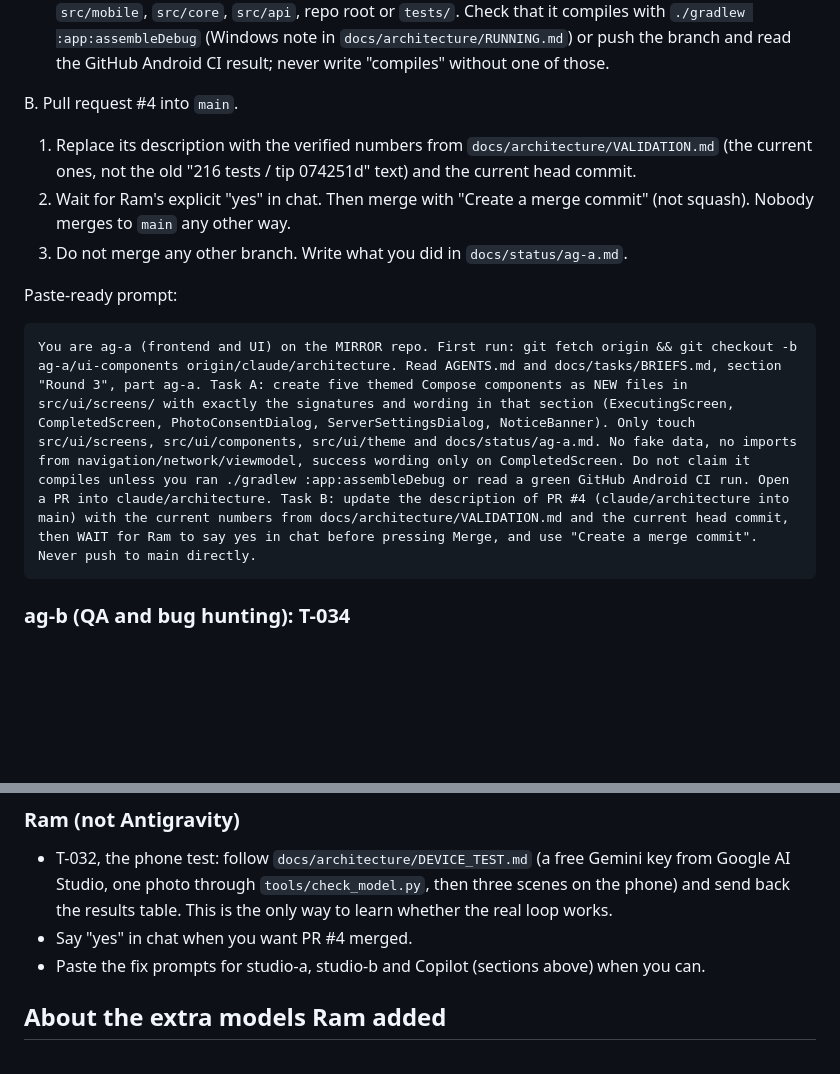
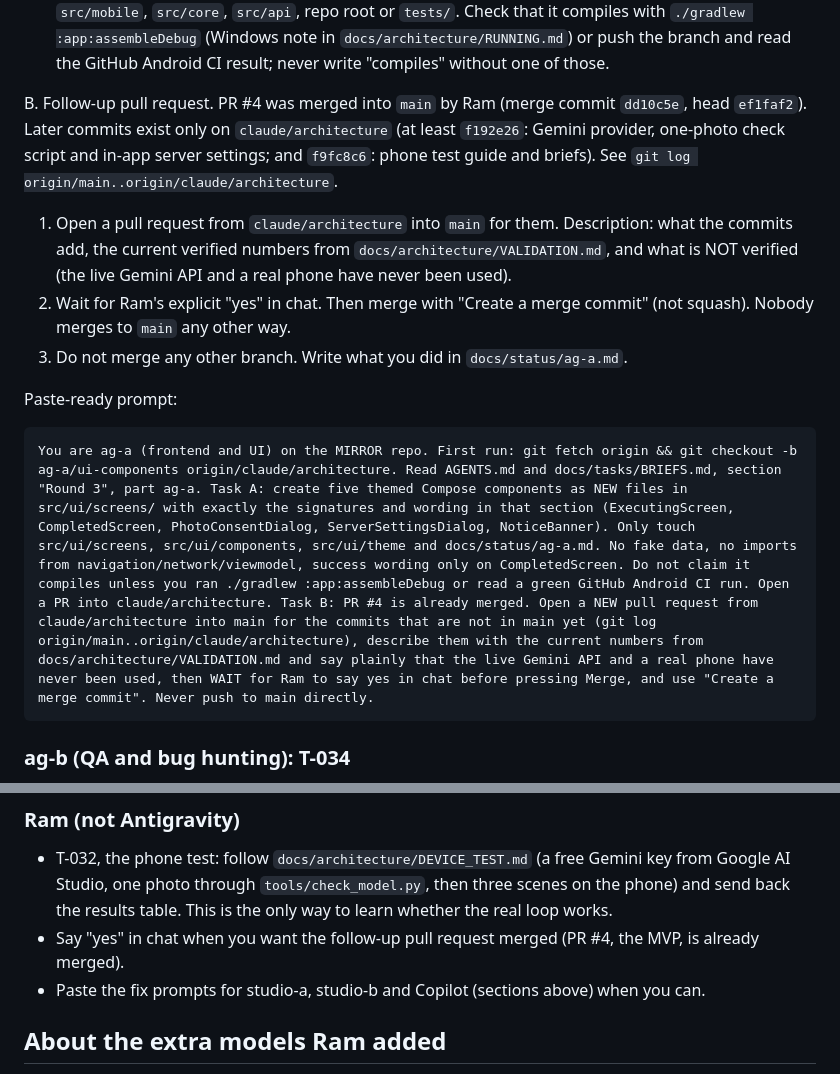
Before and after one commit to ramnivasattanti2008-cloud/DESIGN-THINKING-, a Markdown page: docs/tasks/BRIEFS.md, 2 parts joined by grey strips. GitHub-like rendering; blank space fills up the shorter version.

Commit message:
Docs: PR #4 is merged; the Antigravity request is now a follow-up pull request
Co-Authored-By: Claude Sonnet 5.5 <noreply@anthropic.com>

````diff
--- a/docs/tasks/BRIEFS.md
+++ b/docs/tasks/BRIEFS.md
@@ -225,15 +225,15 @@ Wording that must stay (the meaning is part of the safety policy):
 - `ServerSettingsDialog`: two fields (server address, API key hidden), the error text under them, a note "For development. A key stored in the app can be extracted.", Save and Cancel.
 Do not touch `src/mobile`, `src/core`, `src/api`, repo root or `tests/`. Check that it compiles with `./gradlew :app:assembleDebug` (Windows note in `docs/architecture/RUNNING.md`) or push the branch and read the GitHub Android CI result; never write "compiles" without one of those.
 
-B. Pull request #4 into `main`.
-1. Replace its description with the verified numbers from `docs/architecture/VALIDATION.md` (the current ones, not the old "216 tests / tip 074251d" text) and the current head commit.
+B. Follow-up pull request. PR #4 was merged into `main` by Ram (merge commit `dd10c5e`, head `ef1faf2`). Later commits exist only on `claude/architecture` (at least `f192e26`: Gemini provider, one-photo check script and in-app server settings; and `f9fc8c6`: phone test guide and briefs). See `git log origin/main..origin/claude/architecture`.
+1. Open a pull request from `claude/architecture` into `main` for them. Description: what the commits add, the current verified numbers from `docs/architecture/VALIDATION.md`, and what is NOT verified (the live Gemini API and a real phone have never been used).
 2. Wait for Ram's explicit "yes" in chat. Then merge with "Create a merge commit" (not squash). Nobody merges to `main` any other way.
 3. Do not merge any other branch. Write what you did in `docs/status/ag-a.md`.
 
 Paste-ready prompt:
 
 ```
-You are ag-a (frontend and UI) on the MIRROR repo. First run: git fetch origin && git checkout -b ag-a/ui-components origin/claude/architecture. Read AGENTS.md and docs/tasks/BRIEFS.md, section "Round 3", part ag-a. Task A: create five themed Compose components as NEW files in src/ui/screens/ with exactly the signatures and wording in that section (ExecutingScreen, CompletedScreen, PhotoConsentDialog, ServerSettingsDialog, NoticeBanner). Only touch src/ui/screens, src/ui/components, src/ui/theme and docs/status/ag-a.md. No fake data, no imports from navigation/network/viewmodel, success wording only on CompletedScreen. Do not claim it compiles unless you ran ./gradlew :app:assembleDebug or read a green GitHub Android CI run. Open a PR into claude/architecture. Task B: update the description of PR #4 (claude/architecture into main) with the current numbers from docs/architecture/VALIDATION.md and the current head commit, then WAIT for Ram to say yes in chat before pressing Merge, and use "Create a merge commit". Never push to main directly.
+You are ag-a (frontend and UI) on the MIRROR repo. First run: git fetch origin && git checkout -b ag-a/ui-components origin/claude/architecture. Read AGENTS.md and docs/tasks/BRIEFS.md, section "Round 3", part ag-a. Task A: create five themed Compose components as NEW files in src/ui/screens/ with exactly the signatures and wording in that section (ExecutingScreen, CompletedScreen, PhotoConsentDialog, ServerSettingsDialog, NoticeBanner). Only touch src/ui/screens, src/ui/components, src/ui/theme and docs/status/ag-a.md. No fake data, no imports from navigation/network/viewmodel, success wording only on CompletedScreen. Do not claim it compiles unless you ran ./gradlew :app:assembleDebug or read a green GitHub Android CI run. Open a PR into claude/architecture. Task B: PR #4 is already merged. Open a NEW pull request from claude/architecture into main for the commits that are not in main yet (git log origin/main..origin/claude/architecture), describe them with the current numbers from docs/architecture/VALIDATION.md and say plainly that the live Gemini API and a real phone have never been used, then WAIT for Ram to say yes in chat before pressing Merge, and use "Create a merge commit". Never push to main directly.
 ```
 
 ### ag-b (QA and bug hunting): T-034
@@ -253,7 +253,7 @@ Nothing needed now.
 
 ### Ram (not Antigravity)
 - T-032, the phone test: follow `docs/architecture/DEVICE_TEST.md` (a free Gemini key from Google AI Studio, one photo through `tools/check_model.py`, then three scenes on the phone) and send back the results table. This is the only way to learn whether the real loop works.
-- Say "yes" in chat when you want PR #4 merged.
+- Say "yes" in chat when you want the follow-up pull request merged (PR #4, the MVP, is already merged).
 - Paste the fix prompts for studio-a, studio-b and Copilot (sections above) when you can.
 
 ## About the extra models Ram added
````
Also changed, not shown: docs/PROJECT_STATE.md (+1 -1 lines), docs/status/claude.md (+3 -0 lines).
